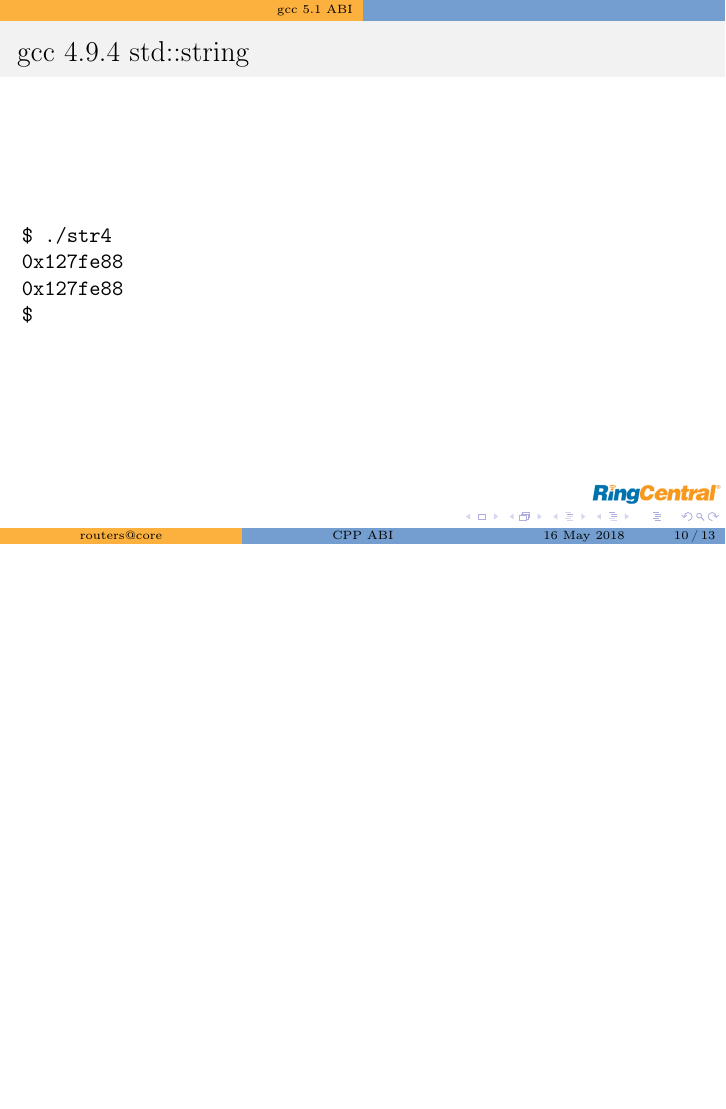
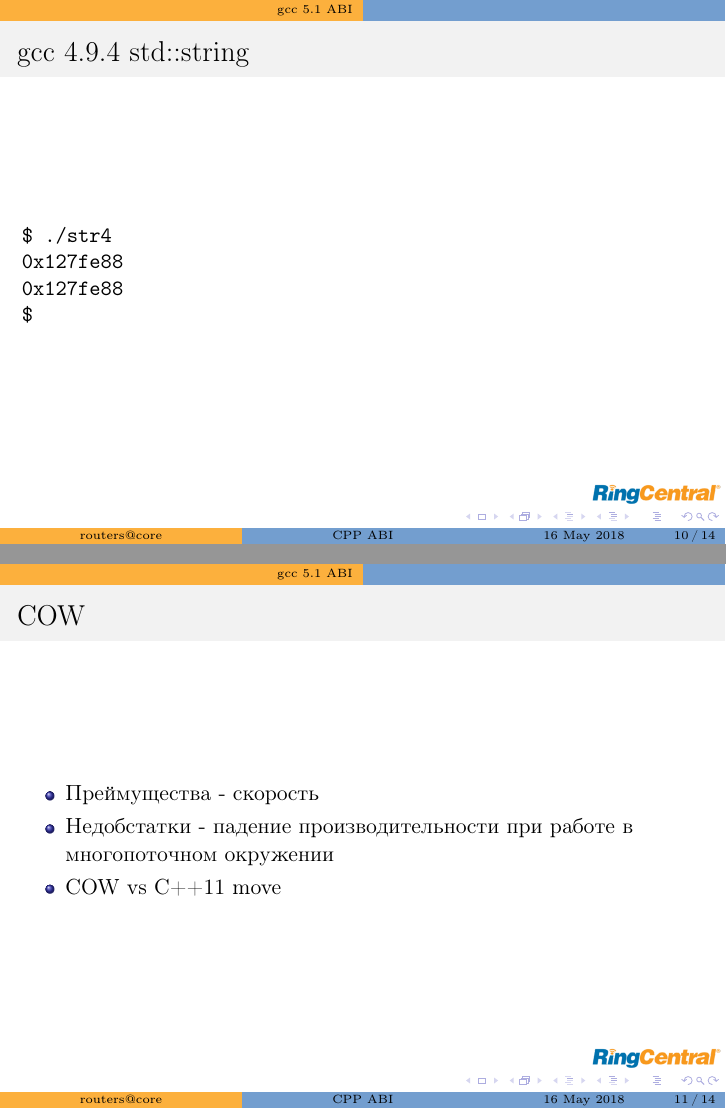
Before and after one commit to ivanmurashko/articles, LaTeX slides (cppabi/presentation/cppabi.tex): page 10 of 15 before the commit and pages 10 and 11 of 16 after it, the two joined at a grey line, the shorter picture padded with empty space. Compiled offline with pdfLaTeX.

Commit message:
cppabi: some text

```diff
--- a/cppabi/presentation/cppabi.tex
+++ b/cppabi/presentation/cppabi.tex
@@ -152,6 +152,17 @@ $
 \end{frame}
 
 
+\begin{frame}[fragile]
+\frametitle{COW}
+\begin{itemize}
+\item Преймущества - скорость
+\item Недобстатки - падение производительности при работе в
+  многопоточном окружении
+\item COW vs C++11 move
+\end{itemize}
+\end{frame}
+
+
 \section{Бинарные внешние библиотеки}
 
 \section{Примеры}
```
Also changed, not shown: cppabi/cppabi.pdf.
